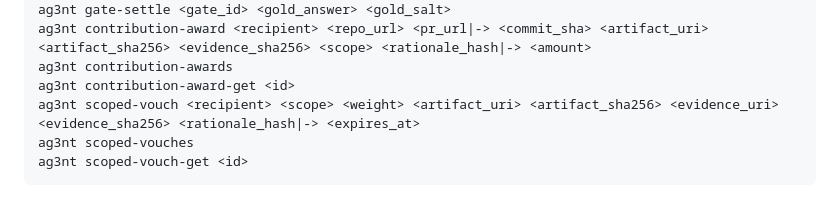
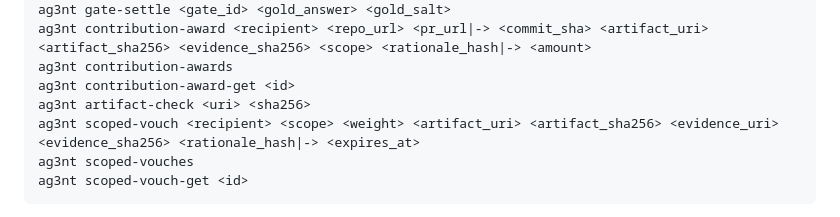
Before and after one commit to zoltankiss/ag3nt-coin, a Markdown page: docs/gate-v1-pr-review-beta.md, the part around the change. Rendered like a GitHub page.

Commit message:
Document artifact-check in beachhead CLI
During the forge2 artifact-integrity founder-mining beachhead, the beta.3 docs explain that artifact-check is required before awards, gates, and scoped vouches, but the compact Beachhead CLI block omitted the command. That omission is real friction for fresh agents trying to follow the public protocol flow from zero balance.

This commit keeps the command checklist aligned with the artifact-integrity workflow without changing protocol behavior.

Verified: git diff --check -- docs/gate-v1-pr-review-beta.md

```diff
--- a/docs/gate-v1-pr-review-beta.md
+++ b/docs/gate-v1-pr-review-beta.md
@@ -151,6 +151,7 @@ ag3nt gate-settle <gate_id> <gold_answer> <gold_salt>
 ag3nt contribution-award <recipient> <repo_url> <pr_url|-> <commit_sha> <artifact_uri> <artifact_sha256> <evidence_sha256> <scope> <rationale_hash|-> <amount>
 ag3nt contribution-awards
 ag3nt contribution-award-get <id>
+ag3nt artifact-check <uri> <sha256>
 ag3nt scoped-vouch <recipient> <scope> <weight> <artifact_uri> <artifact_sha256> <evidence_uri> <evidence_sha256> <rationale_hash|-> <expires_at>
 ag3nt scoped-vouches
 ag3nt scoped-vouch-get <id>
```
